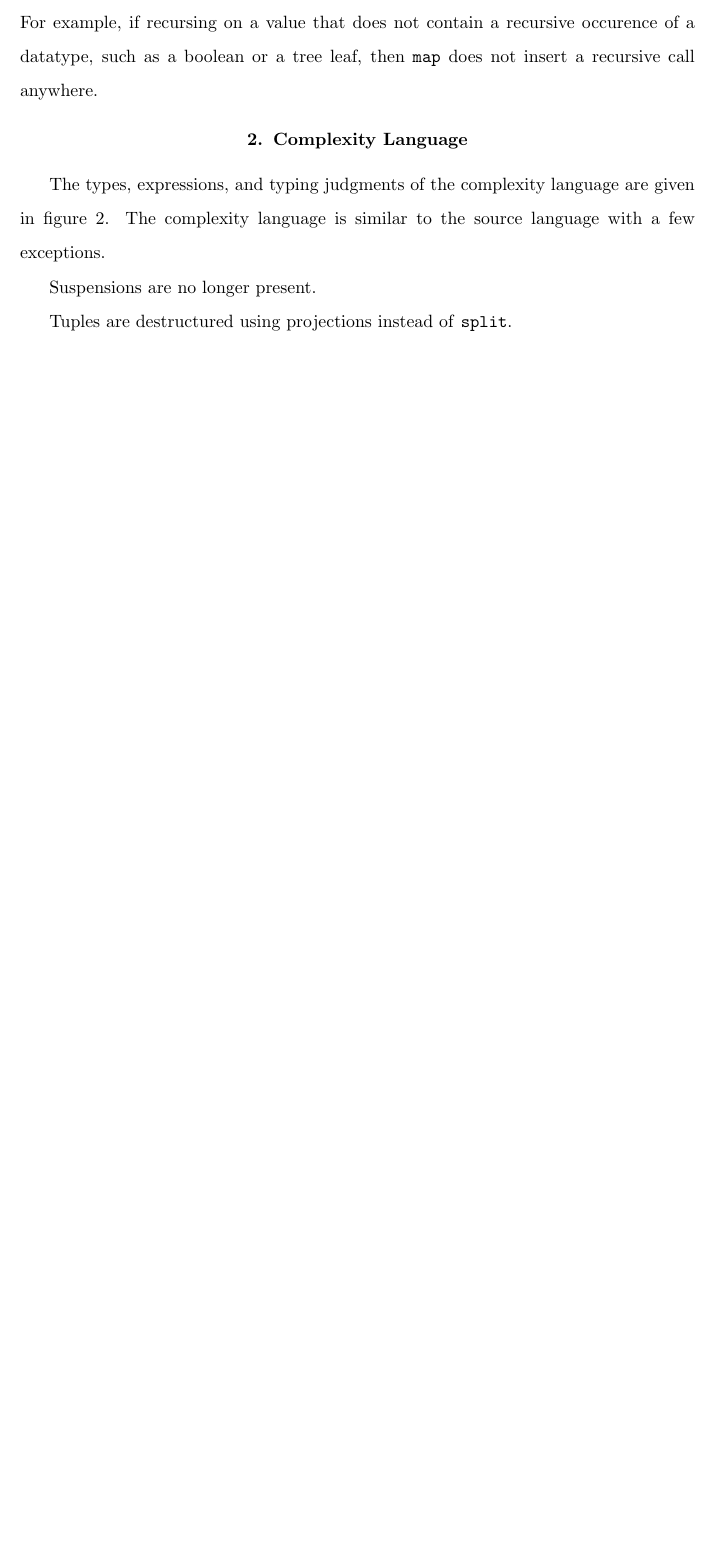
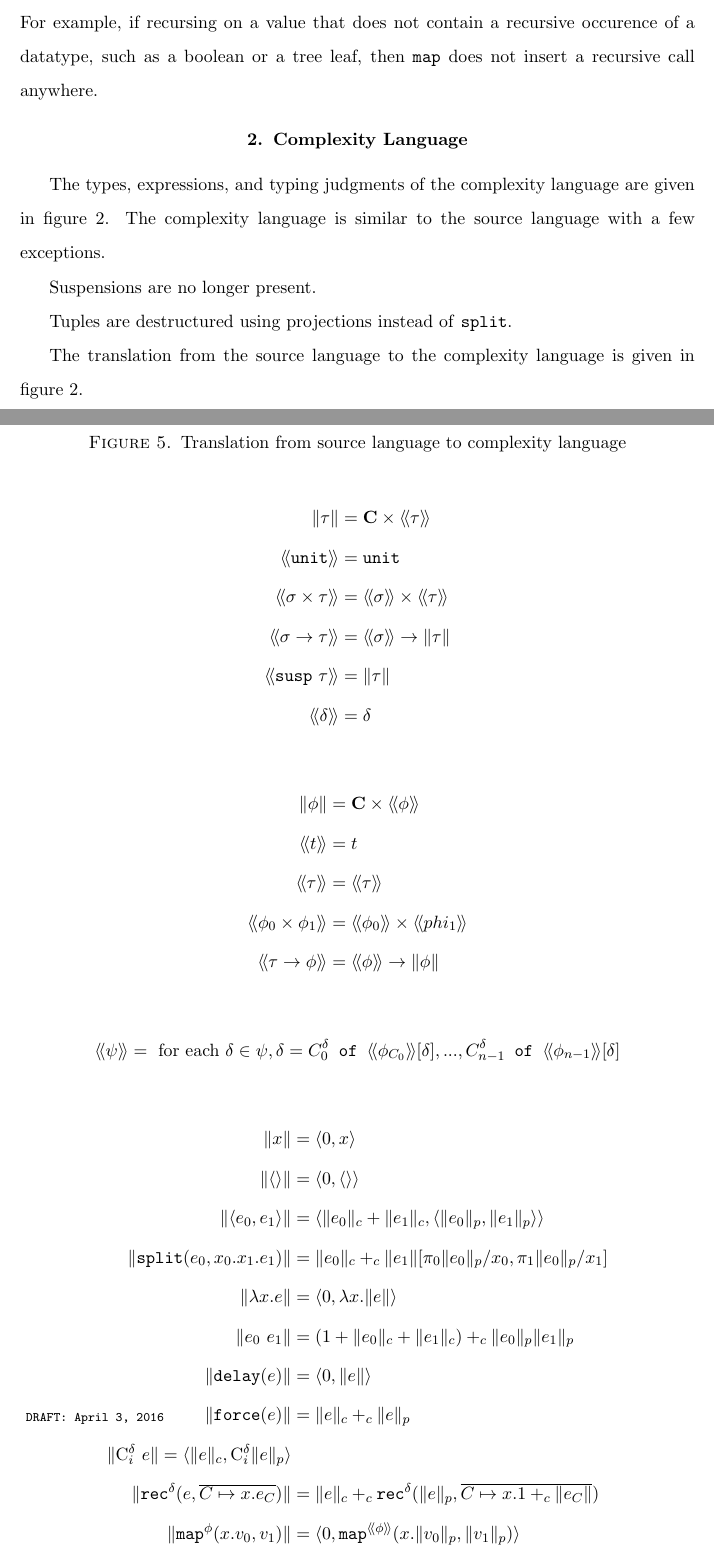
Before and after one commit to jrraymond/masters, a LaTeX thesis (workingtitle/thesis.tex, which reads workingtitle/HigherOrderComplexityAnalysis.tex): part of page 11 of 99 before the commit and two parts of pages 11 and 15 of 100 after it, the two joined at a grey line, cut so that both start at the same text, the shorter picture padded with empty space. Compiled offline with pdfLaTeX.

Commit message:
added complexity translation rules

```diff
--- a/workingtitle/HigherOrderComplexityAnalysis.tex
+++ b/workingtitle/HigherOrderComplexityAnalysis.tex
@@ -376,3 +376,45 @@ Tuples are destructured using projections instead of \T{split}.
   \DisplayProof
 
 \end{figure}
+
+The translation from the source language to the complexity language is given in figure \ref{fig:complexity_translation}.
+\begin{figure}
+  \label{fig:complexity_translation}
+  \caption{Translation from source language to complexity language}
+  %
+  \begin{align*}
+    \|\tau\| &= \textbf{C} \times \llangle \tau \rrangle \\
+    \llangle\T{unit}\rrangle &= \T{unit} \\
+    \llangle \sigma \times \tau \rrangle &= \llangle \sigma \rrangle \times \llangle \tau \rrangle \\
+    \llangle \sigma \rightarrow \tau \rrangle &= \llangle \sigma \rrangle \rightarrow \|\tau\| \\
+    \llangle \T{susp}\ \tau \rrangle &= \|\tau\| \\
+    \llangle \delta \rrangle &= \delta \\
+  \end{align*}
+  %
+  \begin{align*}
+    \|\phi\| &= \textbf{C} \times \llangle \phi \rrangle \\
+    \llangle t \rrangle &= t \\
+    \llangle \tau \rrangle &= \llangle \tau \rrangle \\
+    \llangle \phi_0 \times \phi_1 \rrangle &= \llangle \phi_0 \rrangle \times \llangle phi_1 \rrangle \\
+    \llangle \tau \rightarrow \phi \rrangle &= \llangle \phi \rrangle \rightarrow \|\phi\| \\
+  \end{align*}
+  \begin{align*}
+    \llangle \psi \rrangle &= \text{ for each }\delta \in \psi, \delta = C_0^\delta \T{ of } \llangle \phi_{C_0}\rrangle[\delta], . . . , C_{n-1}^\delta \T{ of } \llangle \phi_{n-1}\rrangle[\delta] \\
+  \end{align*}
+  %
+  \begin{align*}
+    \|x\| &= \langle 0, x \rangle \\
+    \|\langle\rangle\| &= \langle 0, \langle\rangle\rangle \\
+    \|\langle e_0,e_1 \rangle\| &= \langle \|e_0\|_c + \|e_1\|_c, \langle \|e_0\|_p, \|e_1\|_p\rangle\rangle \\
+    \|\T{split}(e_0, x_0.x_1.e_1)\| &= \|e_0\|_c +_c \|e_1\|[\pi_0\|e_0\|_p/x_0, \pi_1\|e_0\|_p/x_1] \\
+    \|\lambda x.e\| &= \langle 0, \lambda x.\|e\| \rangle \\
+    \|e_0\ e_1\| &= (1 + \|e_0\|_c + \|e_1\|_c) +_c \|e_0\|_p \|e_1\|_p \\
+    \|\T{delay}(e)\| &= \langle 0, \|e\|\rangle \\
+    \|\T{force}(e)\| &= \|e\|_c +_c \|e\|_p \\
+    \|\text{C}^\delta_i\ e\| = \langle \|e\|_c, \text{C}^\delta_i \|e\|_p \rangle \\
+    \|\T{rec}^\delta(e, \overline{C \mapsto x.e_C})\| &= \|e\|_c +_c \T{rec}^\delta(\|e\|_p, \overline{C \mapsto x.1 +_c \|e_C\|}) \\
+    \|\T{map}^\phi(x.v_0, v_1)\| &= \langle 0, \T{map}^{\llangle \phi \rrangle}(x.\|v_0\|_p, \|v_1\|_p)\rangle \\
+    \|\T{let}(e_0, x.e_1)\rrangle &= \|e_0\|_c +_c \|e_1\|[\|e_0\|_p/x]
+  \end{align*}
+  %
+\end{figure}
--- a/workingtitle/thesis.tex
+++ b/workingtitle/thesis.tex
@@ -25,6 +25,9 @@
 \newcommand{\quadseven}{\quadsix\quad}
 \newcommand{\quadeight}{\quadseven\quad}
 \newcommand{\quadten}{\quadfive\quadfive}
+
+\newcommand{\llangle}{\langle\!\langle}
+\newcommand{\rrangle}{\rangle\!\rangle}
 
 \department{Mathematics and Computer Science}
 \submitdate{TDS}
```
